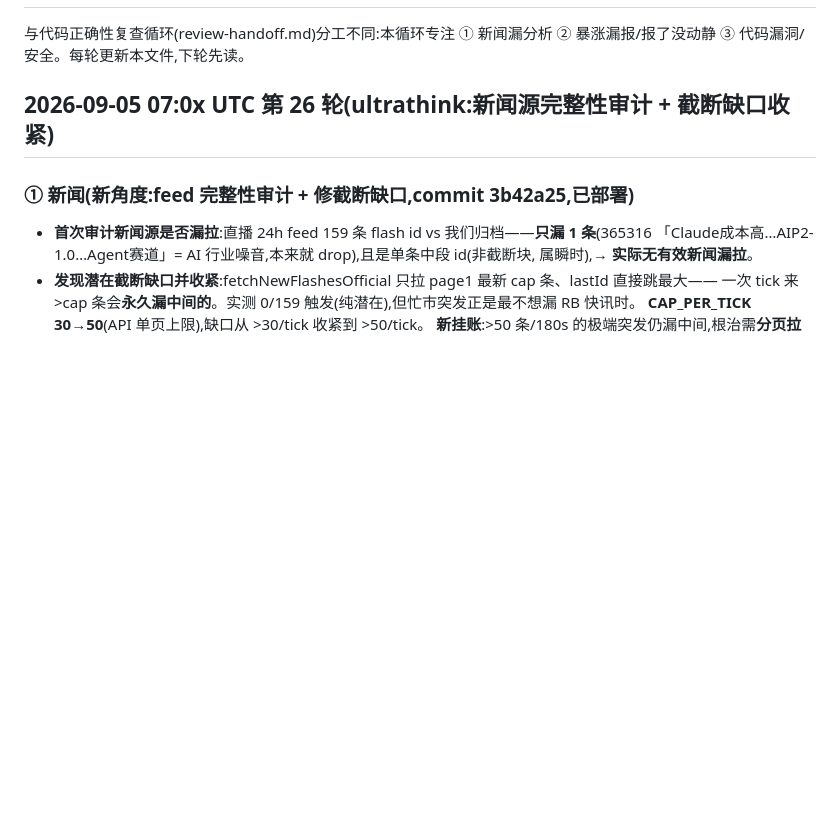
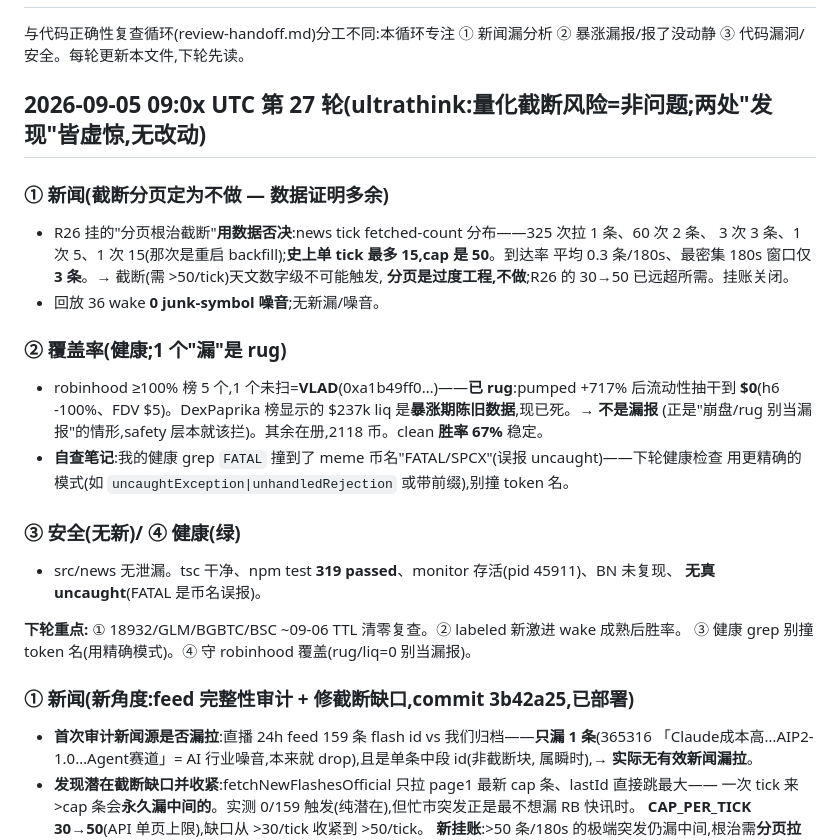
Before and after one commit to yidongw/foxhole-bot, a Markdown page: journal/news-coverage-handoff.md, the part around the change. Rendered like a GitHub page; blank space fills up the shorter version.

Commit message:
audit R27 (ultrathink): quantified truncation risk = non-issue (peak 3/tick vs cap 50), pagination closed as won't-do; coverage 'miss' was a rug (VLAD liq=0); uncaught was a token named FATAL.
Co-Authored-By: Claude Opus 4.8 <noreply@anthropic.com>

```diff
--- a/journal/news-coverage-handoff.md
+++ b/journal/news-coverage-handoff.md
@@ -3,7 +3,28 @@
 与代码正确性复查循环(review-handoff.md)分工不同:本循环专注
 ① 新闻漏分析 ② 暴涨漏报/报了没动静 ③ 代码漏洞/安全。每轮更新本文件,下轮先读。
 
-## 2026-09-05 07:0x UTC 第 26 轮(ultrathink:新闻源完整性审计 + 截断缺口收紧)
+## 2026-09-05 09:0x UTC 第 27 轮(ultrathink:量化截断风险=非问题;两处"发现"皆虚惊,无改动)
+
+### ① 新闻(截断分页**定为不做** — 数据证明多余)
+- R26 挂的"分页根治截断"**用数据否决**:news tick fetched-count 分布——325 次拉 1 条、60 次 2 条、
+  3 次 3 条、1 次 5、1 次 15(那次是重启 backfill);**史上单 tick 最多 15,cap 是 50**。到达率
+  平均 0.3 条/180s、最密集 180s 窗口仅 **3 条**。→ 截断(需 >50/tick)天文数字级不可能触发,
+  **分页是过度工程,不做**;R26 的 30→50 已远超所需。挂账关闭。
+- 回放 36 wake **0 junk-symbol 噪音**;无新漏/噪音。
+
+### ② 覆盖率(健康;1 个"漏"是 rug)
+- robinhood ≥100% 榜 5 个,1 个未扫=**VLAD**(0xa1b49ff0…)——**已 rug**:pumped +717% 后流动性抽干到
+  **$0**(h6 -100%、FDV $5)。DexPaprika 榜显示的 $237k liq 是**暴涨期陈旧数据**,现已死。→ **不是漏报**
+  (正是"崩盘/rug 别当漏报"的情形,safety 层本就该拦)。其余在册,2118 币。clean **胜率 67%** 稳定。
+- **自查笔记**:我的健康 grep `FATAL` 撞到了 meme 币名"FATAL/SPCX"(误报 uncaught)——下轮健康检查
+  用更精确的模式(如 `uncaughtException|unhandledRejection` 或带前缀),别撞 token 名。
+
+### ③ 安全(无新)/ ④ 健康(绿)
+- src/news 无泄漏。tsc 干净、npm test **319 passed**、monitor 存活(pid 45911)、BN 未复现、
+  **无真 uncaught**(FATAL 是币名误报)。
+
+**下轮重点:** ① 18932/GLM/BGBTC/BSC ~09-06 TTL 清零复查。② labeled 新激进 wake 成熟后胜率。
+③ 健康 grep 别撞 token 名(用精确模式)。④ 守 robinhood 覆盖(rug/liq=0 别当漏报)。
 
 ### ① 新闻(**新角度:feed 完整性审计** + 修截断缺口,commit 3b42a25,已部署)
 - **首次审计新闻源是否漏拉**:直播 24h feed 159 条 flash id vs 我们归档——**只漏 1 条**(365316
```
